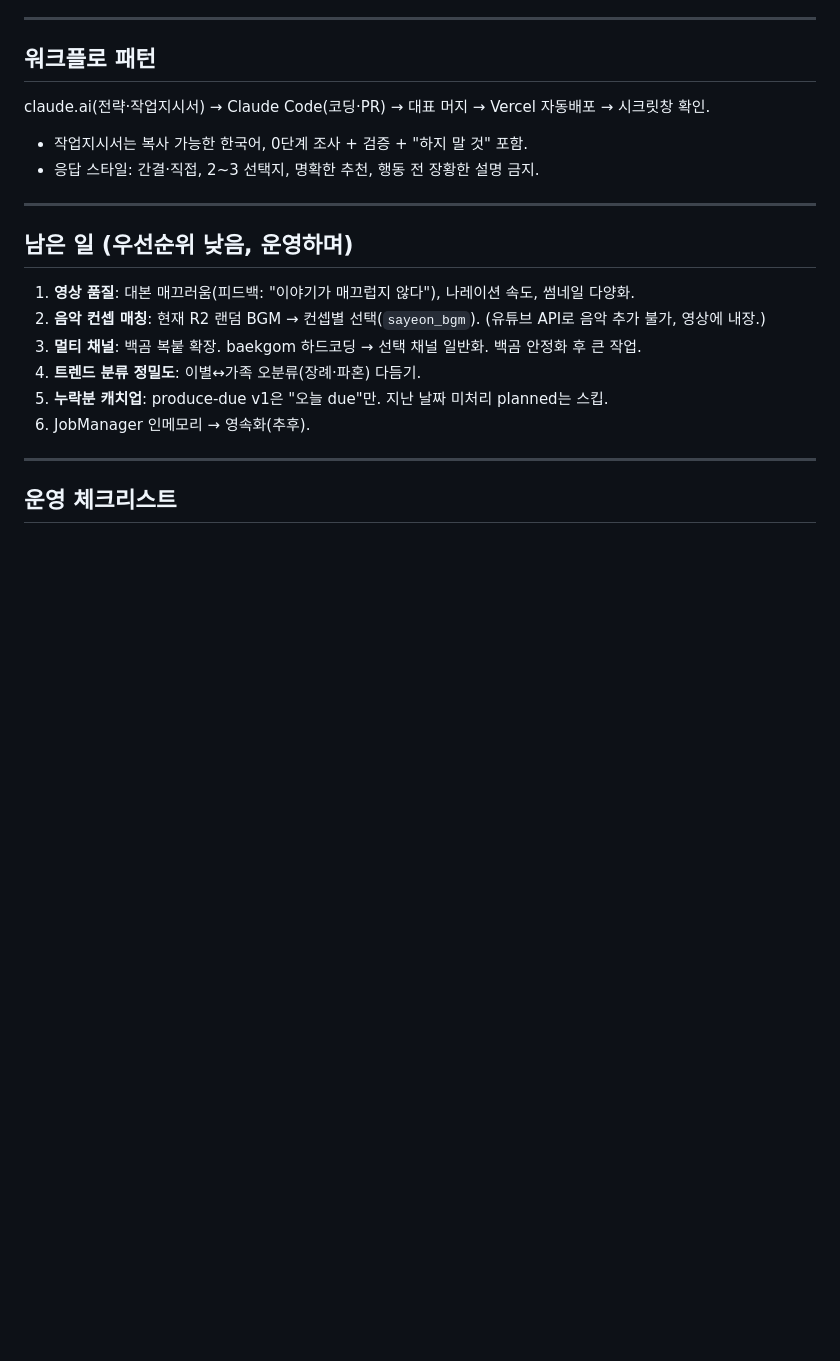
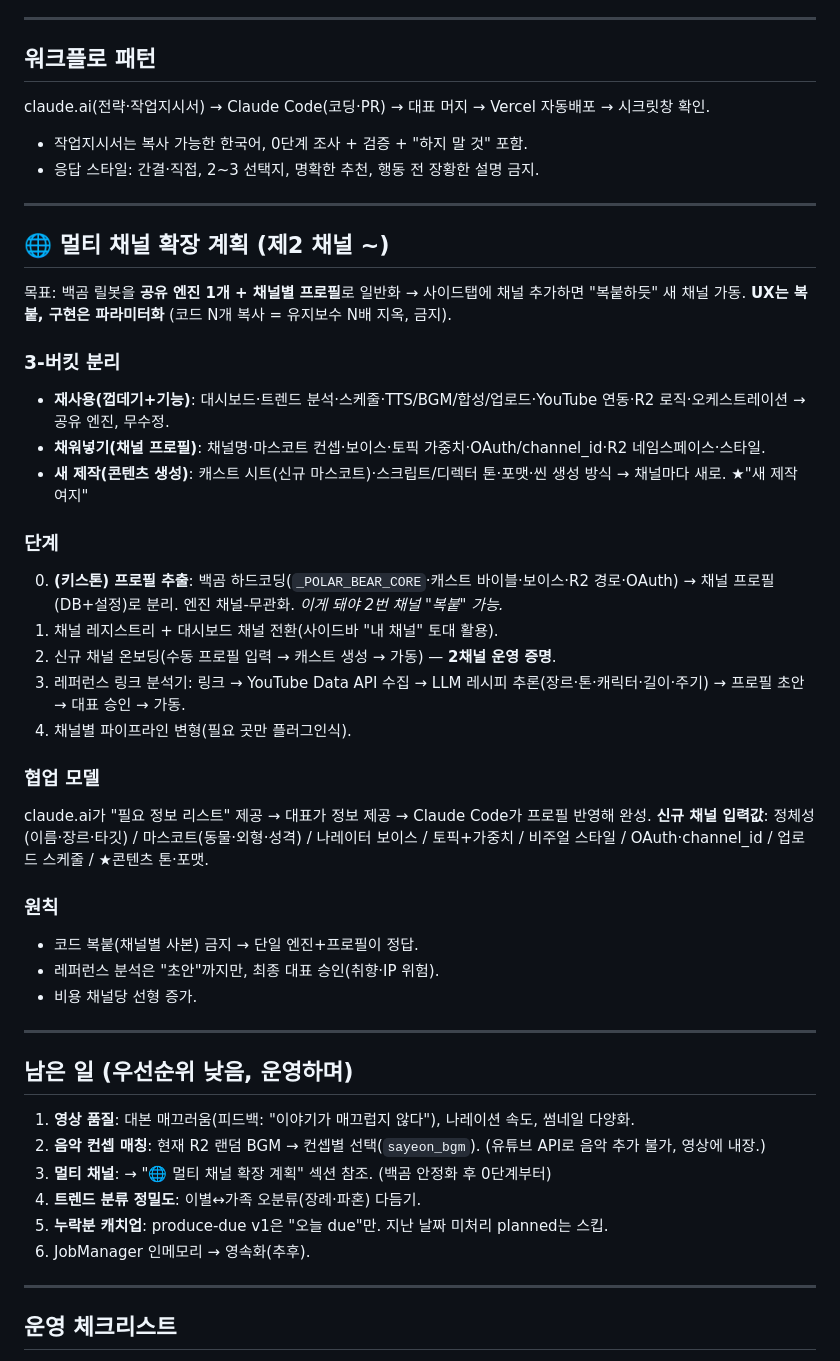
Before and after one commit to allviewkorea-byte/reelbot-pipeline, a Markdown page: CLAUDE.md, the part around the change. Drawn GitHub-style; blank space fills up the shorter version.

Commit message:
docs(CLAUDE.md): 멀티채널 확장 계획 정식 편입 (문서만)
'남은 일' 앞에 '🌐 멀티 채널 확장 계획' 섹션 삽입(3-버킷 분리·단계 0~4·협업 모델·원칙).
'남은 일' 3번(멀티 채널) 줄을 해당 섹션 참조로 축약(중복 제거). 코드·기능 변경 0.

```diff
--- a/CLAUDE.md
+++ b/CLAUDE.md
@@ -161,10 +161,38 @@ claude.ai(전략·작업지시서) → Claude Code(코딩·PR) → 대표 머지
 
 ---
 
+## 🌐 멀티 채널 확장 계획 (제2 채널 ~)
+
+목표: 백곰 릴봇을 **공유 엔진 1개 + 채널별 프로필**로 일반화 → 사이드탭에 채널 추가하면
+"복붙하듯" 새 채널 가동. **UX는 복붙, 구현은 파라미터화** (코드 N개 복사 = 유지보수 N배 지옥, 금지).
+
+### 3-버킷 분리
+- **재사용(껍데기+기능)**: 대시보드·트렌드 분석·스케줄·TTS/BGM/합성/업로드·YouTube 연동·R2 로직·오케스트레이션 → 공유 엔진, 무수정.
+- **채워넣기(채널 프로필)**: 채널명·마스코트 컨셉·보이스·토픽 가중치·OAuth/channel_id·R2 네임스페이스·스타일.
+- **새 제작(콘텐츠 생성)**: 캐스트 시트(신규 마스코트)·스크립트/디렉터 톤·포맷·씬 생성 방식 → 채널마다 새로. ★"새 제작 여지"
+
+### 단계
+0. **(키스톤) 프로필 추출**: 백곰 하드코딩(`_POLAR_BEAR_CORE`·캐스트 바이블·보이스·R2 경로·OAuth) → 채널 프로필(DB+설정)로 분리. 엔진 채널-무관화. *이게 돼야 2번 채널 "복붙" 가능.*
+1. 채널 레지스트리 + 대시보드 채널 전환(사이드바 "내 채널" 토대 활용).
+2. 신규 채널 온보딩(수동 프로필 입력 → 캐스트 생성 → 가동) — **2채널 운영 증명**.
+3. 레퍼런스 링크 분석기: 링크 → YouTube Data API 수집 → LLM 레시피 추론(장르·톤·캐릭터·길이·주기) → 프로필 초안 → 대표 승인 → 가동.
+4. 채널별 파이프라인 변형(필요 곳만 플러그인식).
+
+### 협업 모델
+claude.ai가 "필요 정보 리스트" 제공 → 대표가 정보 제공 → Claude Code가 프로필 반영해 완성.
+**신규 채널 입력값**: 정체성(이름·장르·타깃) / 마스코트(동물·외형·성격) / 나레이터 보이스 / 토픽+가중치 / 비주얼 스타일 / OAuth·channel_id / 업로드 스케줄 / ★콘텐츠 톤·포맷.
+
+### 원칙
+- 코드 복붙(채널별 사본) 금지 → 단일 엔진+프로필이 정답.
+- 레퍼런스 분석은 "초안"까지만, 최종 대표 승인(취향·IP 위험).
+- 비용 채널당 선형 증가.
+
+---
+
 ## 남은 일 (우선순위 낮음, 운영하며)
 1. **영상 품질**: 대본 매끄러움(피드백: "이야기가 매끄럽지 않다"), 나레이션 속도, 썸네일 다양화.
 2. **음악 컨셉 매칭**: 현재 R2 랜덤 BGM → 컨셉별 선택(`sayeon_bgm`). (유튜브 API로 음악 추가 불가, 영상에 내장.)
-3. **멀티 채널**: 백곰 복붙 확장. baekgom 하드코딩 → 선택 채널 일반화. 백곰 안정화 후 큰 작업.
+3. **멀티 채널**: → "🌐 멀티 채널 확장 계획" 섹션 참조. (백곰 안정화 후 0단계부터)
 4. **트렌드 분류 정밀도**: 이별↔가족 오분류(장례·파혼) 다듬기.
 5. **누락분 캐치업**: produce-due v1은 "오늘 due"만. 지난 날짜 미처리 planned는 스킵.
 6. JobManager 인메모리 → 영속화(추후).
```
